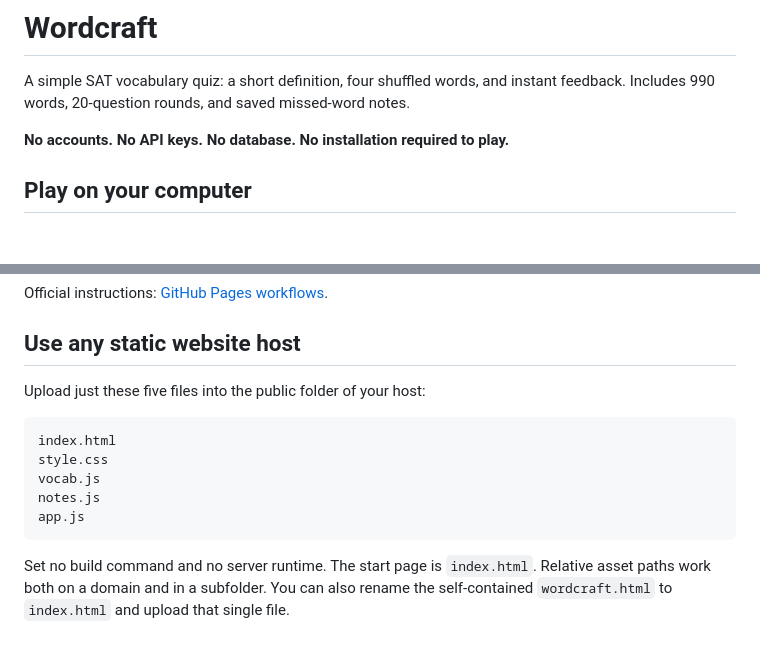
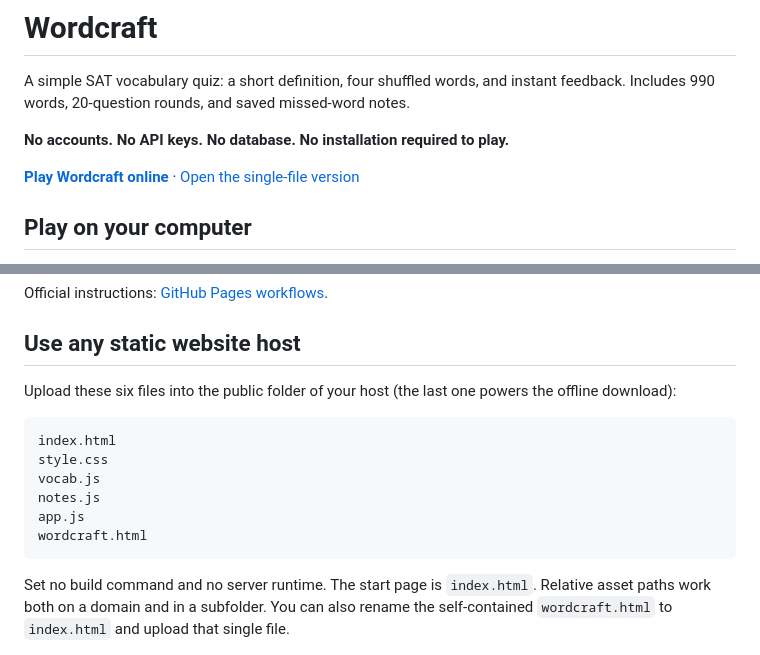
Before and after one commit to NicolasGegenava/wordcraft-sat, a Markdown page: README.md, 2 parts joined by grey strips. GitHub-like rendering; blank space fills up the shorter version.

Commit message:
Add public play link and clarify static hosting files

````diff
--- a/README.md
+++ b/README.md
@@ -3,6 +3,8 @@
 A simple SAT vocabulary quiz: a short definition, four shuffled words, and instant feedback. Includes 990 words, 20-question rounds, and saved missed-word notes.
 
 **No accounts. No API keys. No database. No installation required to play.**
+
+**[Play Wordcraft online](https://nicolasgegenava.github.io/wordcraft-sat/)** · [Open the single-file version](https://nicolasgegenava.github.io/wordcraft-sat/wordcraft.html)
 
 ## Play on your computer
 
@@ -26,7 +28,7 @@ Official instructions: [GitHub Pages workflows](https://docs.github.com/en/pages
 
 ## Use any static website host
 
-Upload just these five files into the public folder of your host:
+Upload these six files into the public folder of your host (the last one powers the offline download):
 
 ```text
 index.html
@@ -34,6 +36,7 @@ style.css
 vocab.js
 notes.js
 app.js
+wordcraft.html
 ```
 
 Set no build command and no server runtime. The start page is `index.html`. Relative asset paths work both on a domain and in a subfolder. You can also rename the self-contained `wordcraft.html` to `index.html` and upload that single file.
````
